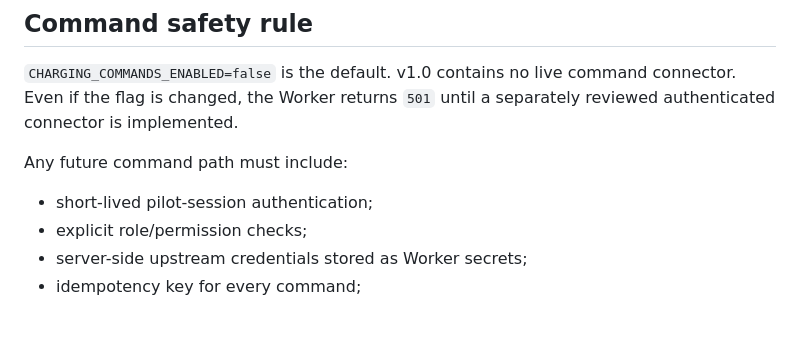
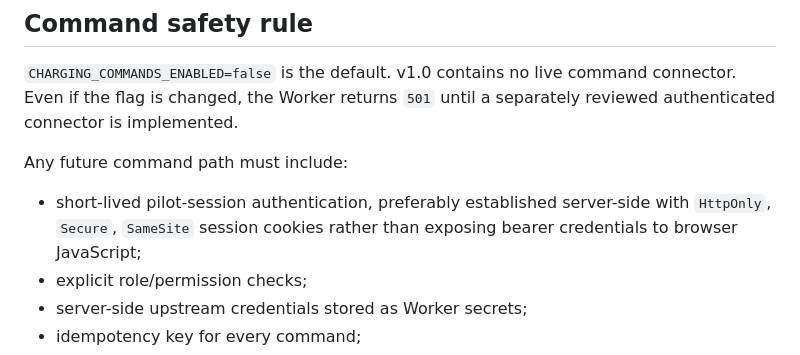
Before and after one commit to tomtaml/pulseapp, a Markdown page: docs/V1_ARCHITECTURE.md, the part around the change. GitHub-like rendering; blank space fills up the shorter version.

Commit message:
Prefer HttpOnly pilot sessions for future control auth

```diff
--- a/docs/V1_ARCHITECTURE.md
+++ b/docs/V1_ARCHITECTURE.md
@@ -49,7 +49,7 @@ The public QR workshop deployment must not be capable of controlling a real char
 
 Any future command path must include:
 
-- short-lived pilot-session authentication;
+- short-lived pilot-session authentication, preferably established server-side with `HttpOnly`, `Secure`, `SameSite` session cookies rather than exposing bearer credentials to browser JavaScript;
 - explicit role/permission checks;
 - server-side upstream credentials stored as Worker secrets;
 - idempotency key for every command;
```
